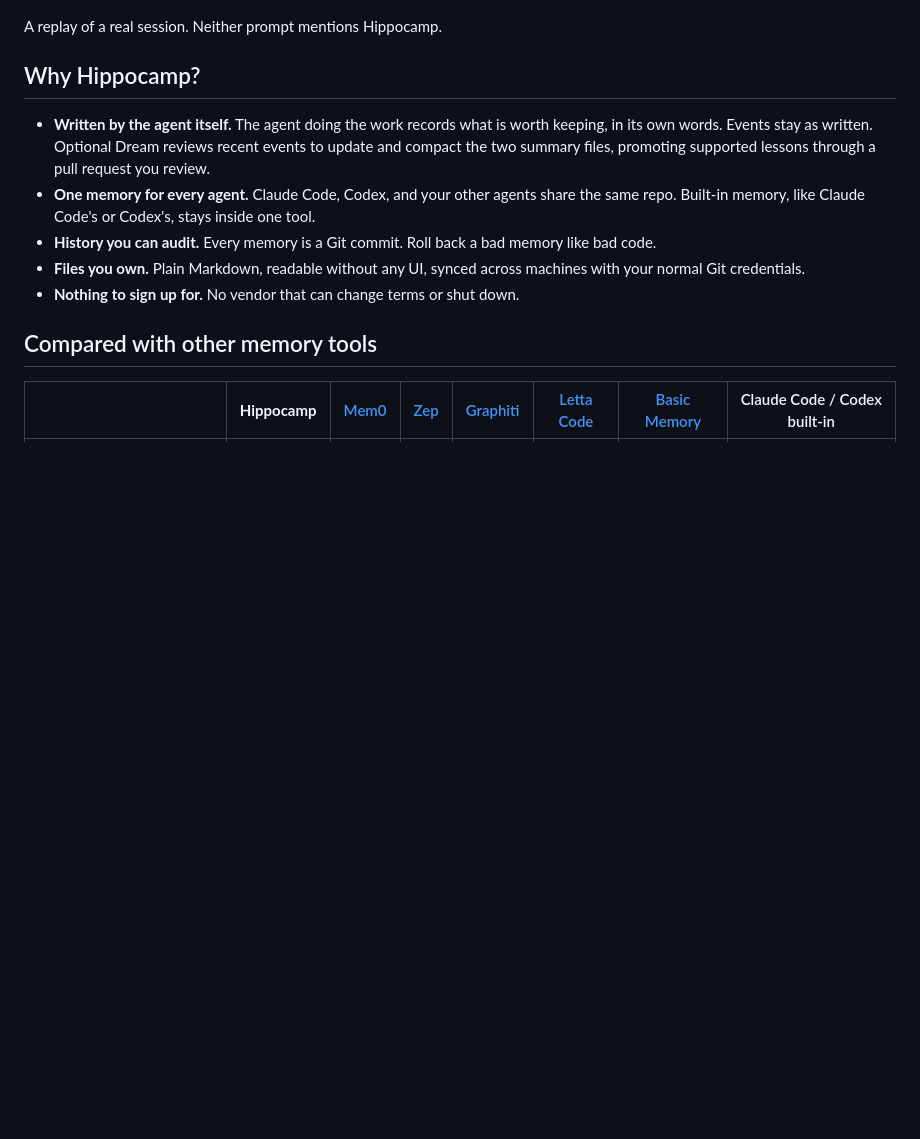
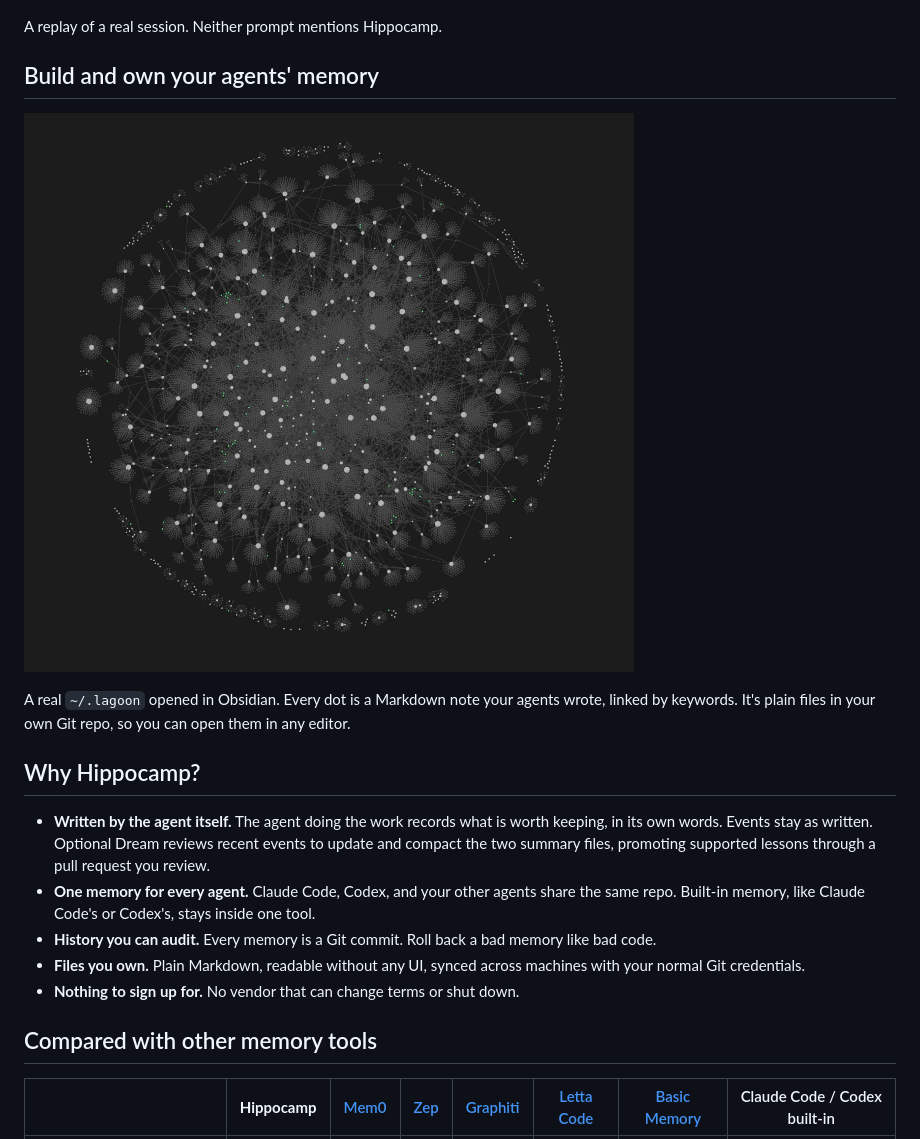
Before and after one commit to guillaumegay13/hippocamp, a Markdown page: README.md, the part around the change. Drawn GitHub-style; pictures changed too: assets/brand/lagoon-graph.jpg (added); blank space fills up the shorter version.

Commit message:
docs: Show a real Lagoon in Obsidian's graph view in the README (#54)

```diff
--- a/README.md
+++ b/README.md
@@ -21,6 +21,12 @@ This installs Hippocamp into every supported agent it finds and creates your mem
 ![Codex saves a team decision to Hippocamp on its own; a later Claude Code session finds it with search_memory; git log shows the commit](https://raw.githubusercontent.com/guillaumegay13/hippocamp/main/assets/brand/hippocamp-demo.gif)
 
 A replay of a real session. Neither prompt mentions Hippocamp.
+
+## Build and own your agents' memory
+
+![A real Lagoon in Obsidian's graph view: thousands of agent-written events linked by shared keywords](https://raw.githubusercontent.com/guillaumegay13/hippocamp/main/assets/brand/lagoon-graph.jpg)
+
+A real `~/.lagoon` opened in Obsidian. Every dot is a Markdown note your agents wrote, linked by keywords. It's plain files in your own Git repo, so you can open them in any editor.
 
 ## Why Hippocamp?
 
```
Also changed, not shown: AGENTS.md (+1 -0 lines), 1 other file.
